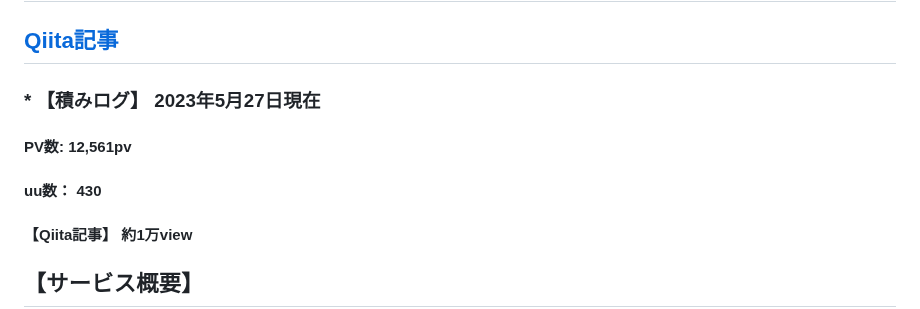
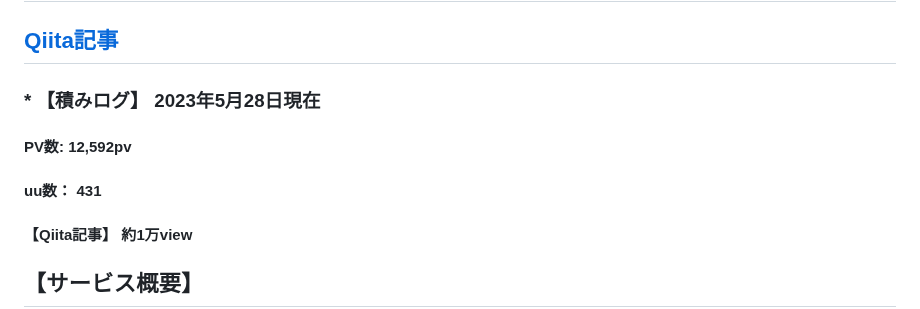
Before and after one commit to aya1357/yumelog777, a Markdown page: README.md, the part around the change. GitHub-like rendering.

```diff
--- a/README.md
+++ b/README.md
@@ -7,9 +7,9 @@
 
 ## [Qiita記事](https://qiita.com/aya1357/items/5abc68b557197dc39baf)
 
-### * 【積みログ】 2023年5月27日現在
-#### PV数: 12,561pv
-#### uu数： 430
+### * 【積みログ】 2023年5月28日現在
+#### PV数: 12,592pv
+#### uu数： 431
 #### 【Qiita記事】 約1万view
 
 
```
